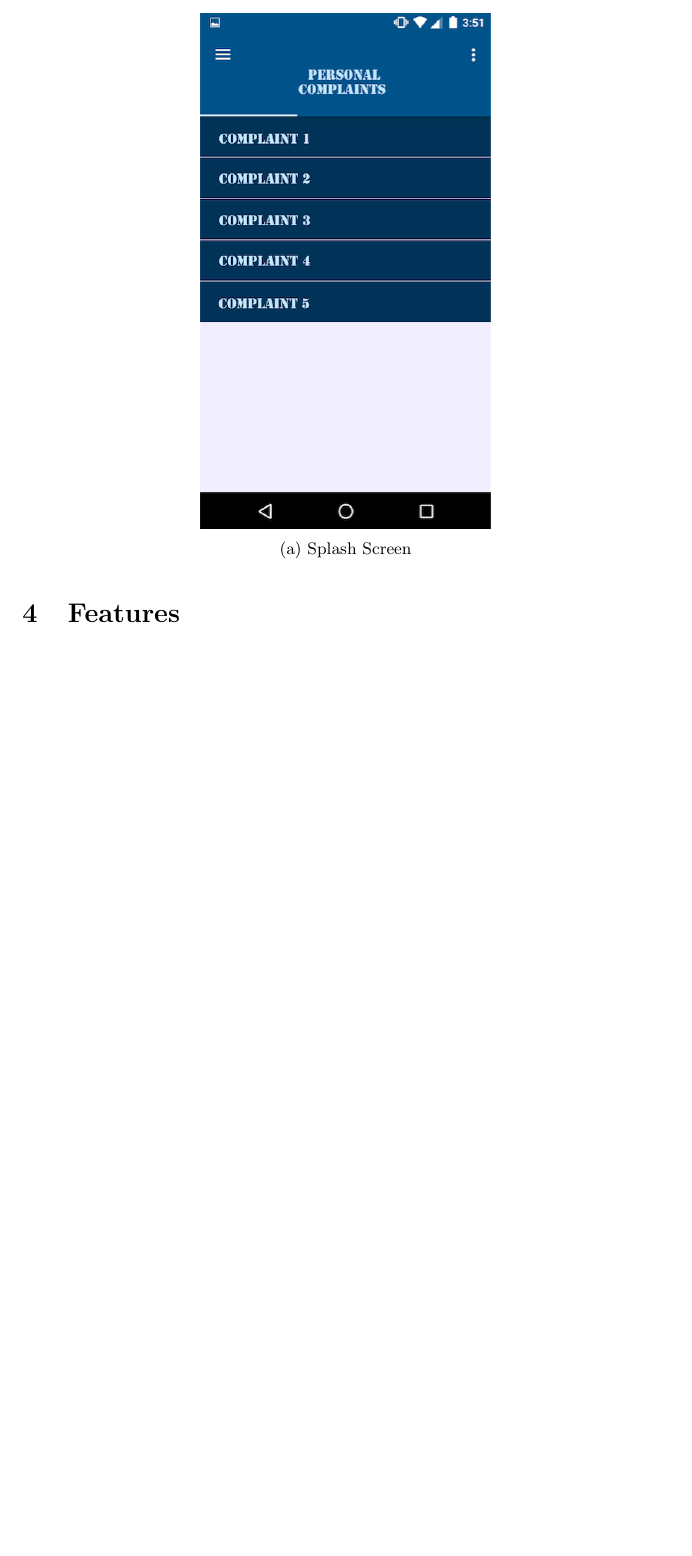
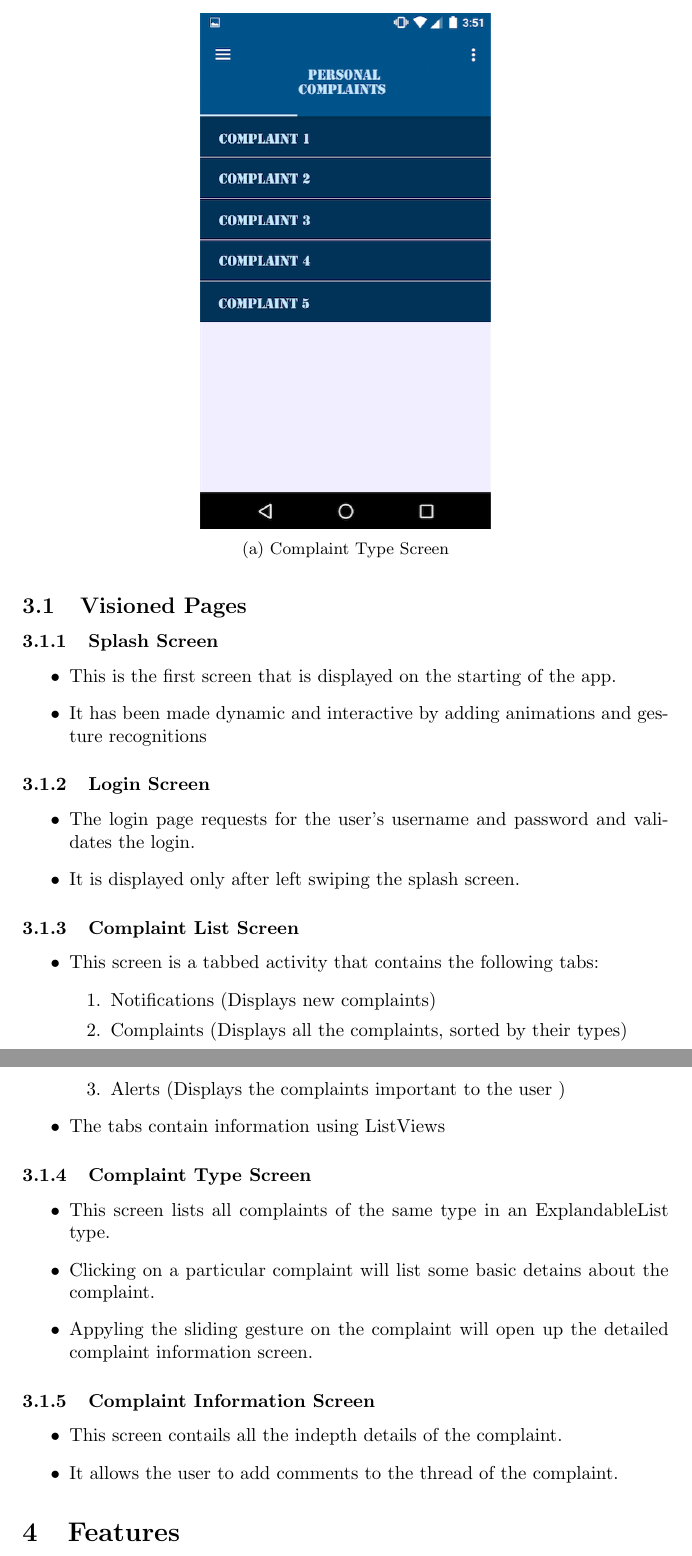
Before and after one commit to aditi741997/COP290_Assignment_2, a LaTeX document (DesignDoc/DesignDoc.tex): part of page 5 of 20 before the commit and two parts of pages 6 and 7 of 21 after it, the two joined at a grey line, cut at the place of the change, the shorter picture padded with empty space. Compiled offline with pdfLaTeX.

Commit message:
Details about UI pages added

```diff
--- a/DesignDoc/DesignDoc.tex
+++ b/DesignDoc/DesignDoc.tex
@@ -126,12 +126,46 @@
       \begin{subfigure}{.5\textwidth}
           \centering
 		\includegraphics[width=0.9\linewidth]{test1complaints.png}
-          \caption{Splash Screen}
+          \caption{Complaint Type Screen}
           \label{fig:sub1}
       \end{subfigure}%
       % \caption{3D reconstruction}
       \label{figstart}
     \end{figure}
+
+    	\subsection{Visioned Pages}
+    		\subsubsection{Splash Screen}
+    			\begin{itemize}
+    			\item This is the first screen that is displayed on the starting of the app.
+    			\item It has been made dynamic and interactive by adding animations and gesture recognitions
+    			\end{itemize}
+    		\subsubsection{Login Screen}
+    			\begin{itemize}
+    			\item The login page requests for the user's username and password and validates the login.
+    			\item It is displayed only after left swiping the splash screen.
+    			\end{itemize}
+    		\subsubsection{Complaint List Screen}
+    			\begin{itemize}
+    			\item This screen is a tabbed activity that contains the following tabs:
+    				\begin{enumerate}
+    					\item Notifications (Displays new complaints)
+						\item Complaints (Displays all the complaints, sorted by their types)
+						\item Alerts (Displays the complaints important to the user
+						)
+					\end{enumerate}
+				\item The tabs contain information using ListViews
+				\end{itemize}
+			\subsubsection{Complaint Type Screen}
+				\begin{itemize}
+				\item This screen lists all complaints of the same type in an ExplandableList type.
+				\item Clicking on a particular complaint will list some basic detains about the complaint.
+				\item Appyling the sliding gesture on the complaint will open up the detailed complaint information screen.
+				\end{itemize}
+			\subsubsection{Complaint Information Screen}
+				\begin{itemize}
+				\item This screen contails all the indepth details of the complaint.
+				\item It allows the user to add comments to the thread of the complaint.
+				\end{itemize}
 
 		% \includegraphics[width=10cm]{splash.png} \\
 		% \includegraphics[width=10cm]{loginui.png} \\
```
